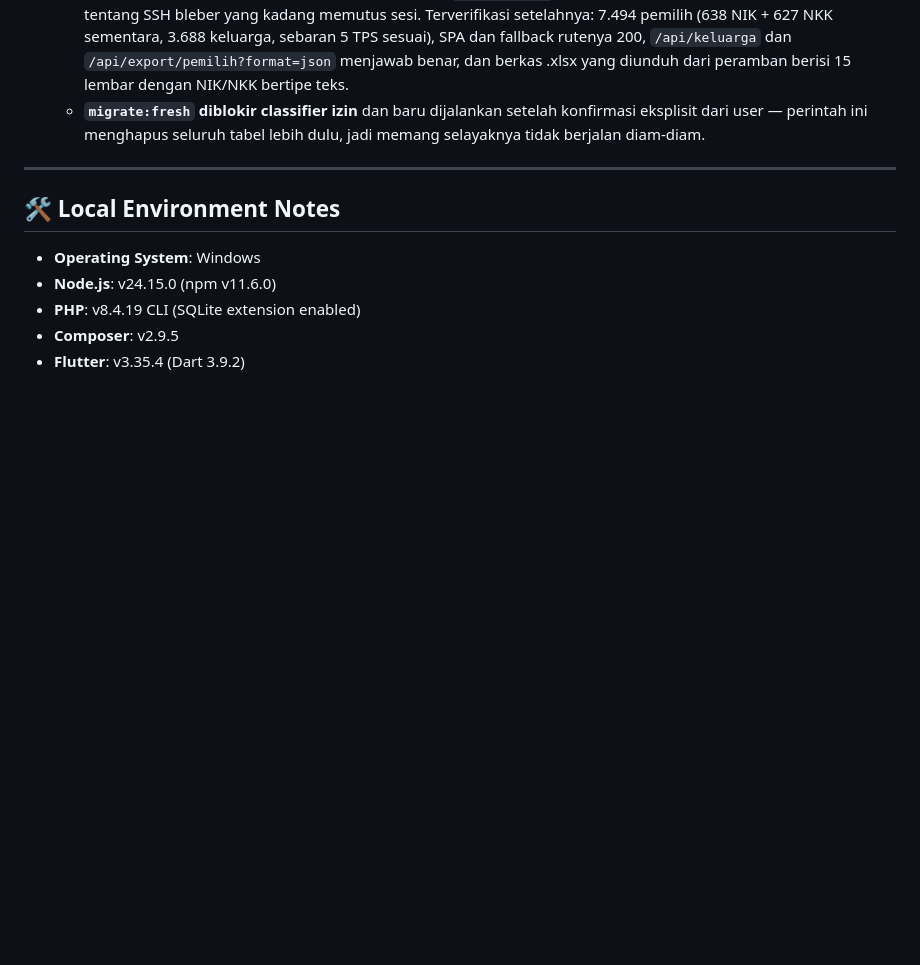
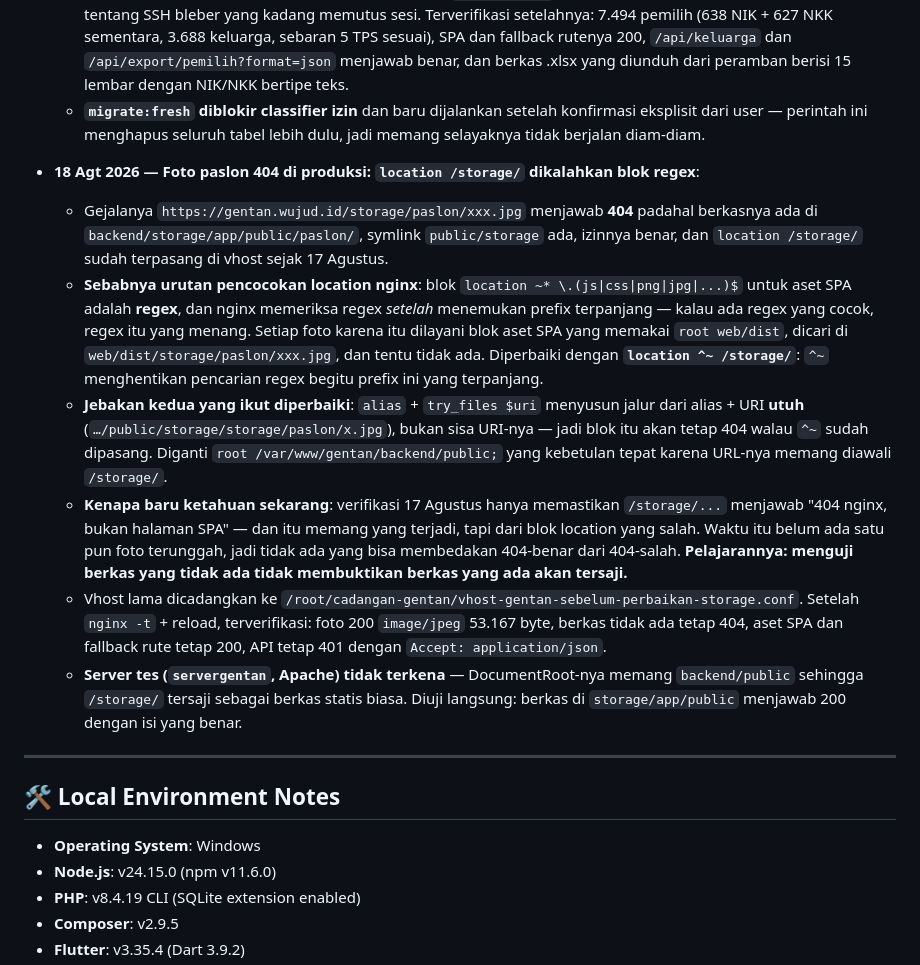
Before and after one commit to Stevano016/kpu-gentan, a Markdown page: MEMORY.md, the part around the change. Drawn GitHub-style; blank space fills up the shorter version.

Commit message:
docs: catat perbaikan foto paslon 404 di produksi (location regex mengalahkan /storage/)
Co-Authored-By: Claude Opus 5 (1M context) <noreply@anthropic.com>

```diff
--- a/MEMORY.md
+++ b/MEMORY.md
@@ -161,6 +161,14 @@ This file captures the active state, environment variables, completed tasks, and
   - Deploy produksi dijalankan lewat satu skrip dengan `setsid nohup` + log ke berkas, mengikuti catatan 17 Agustus tentang SSH bleber yang kadang memutus sesi. Terverifikasi setelahnya: 7.494 pemilih (638 NIK + 627 NKK sementara, 3.688 keluarga, sebaran 5 TPS sesuai), SPA dan fallback rutenya 200, `/api/keluarga` dan `/api/export/pemilih?format=json` menjawab benar, dan berkas .xlsx yang diunduh dari peramban berisi 15 lembar dengan NIK/NKK bertipe teks.
   - **`migrate:fresh` diblokir classifier izin** dan baru dijalankan setelah konfirmasi eksplisit dari user — perintah ini menghapus seluruh tabel lebih dulu, jadi memang selayaknya tidak berjalan diam-diam.
 
+- **18 Agt 2026 — Foto paslon 404 di produksi: `location /storage/` dikalahkan blok regex**:
+  - Gejalanya `https://gentan.wujud.id/storage/paslon/xxx.jpg` menjawab **404** padahal berkasnya ada di `backend/storage/app/public/paslon/`, symlink `public/storage` ada, izinnya benar, dan `location /storage/` sudah terpasang di vhost sejak 17 Agustus.
+  - **Sebabnya urutan pencocokan location nginx**: blok `location ~* \.(js|css|png|jpg|...)$` untuk aset SPA adalah **regex**, dan nginx memeriksa regex *setelah* menemukan prefix terpanjang — kalau ada regex yang cocok, regex itu yang menang. Setiap foto karena itu dilayani blok aset SPA yang memakai `root web/dist`, dicari di `web/dist/storage/paslon/xxx.jpg`, dan tentu tidak ada. Diperbaiki dengan **`location ^~ /storage/`**: `^~` menghentikan pencarian regex begitu prefix ini yang terpanjang.
+  - **Jebakan kedua yang ikut diperbaiki**: `alias` + `try_files $uri` menyusun jalur dari alias + URI **utuh** (`…/public/storage/storage/paslon/x.jpg`), bukan sisa URI-nya — jadi blok itu akan tetap 404 walau `^~` sudah dipasang. Diganti `root /var/www/gentan/backend/public;` yang kebetulan tepat karena URL-nya memang diawali `/storage/`.
+  - **Kenapa baru ketahuan sekarang**: verifikasi 17 Agustus hanya memastikan `/storage/...` menjawab "404 nginx, bukan halaman SPA" — dan itu memang yang terjadi, tapi dari blok location yang salah. Waktu itu belum ada satu pun foto terunggah, jadi tidak ada yang bisa membedakan 404-benar dari 404-salah. **Pelajarannya: menguji berkas yang tidak ada tidak membuktikan berkas yang ada akan tersaji.**
+  - Vhost lama dicadangkan ke `/root/cadangan-gentan/vhost-gentan-sebelum-perbaikan-storage.conf`. Setelah `nginx -t` + reload, terverifikasi: foto 200 `image/jpeg` 53.167 byte, berkas tidak ada tetap 404, aset SPA dan fallback rute tetap 200, API tetap 401 dengan `Accept: application/json`.
+  - **Server tes (`servergentan`, Apache) tidak terkena** — DocumentRoot-nya memang `backend/public` sehingga `/storage/` tersaji sebagai berkas statis biasa. Diuji langsung: berkas di `storage/app/public` menjawab 200 dengan isi yang benar.
+
 ---
 
 ## 🛠️ Local Environment Notes
```
